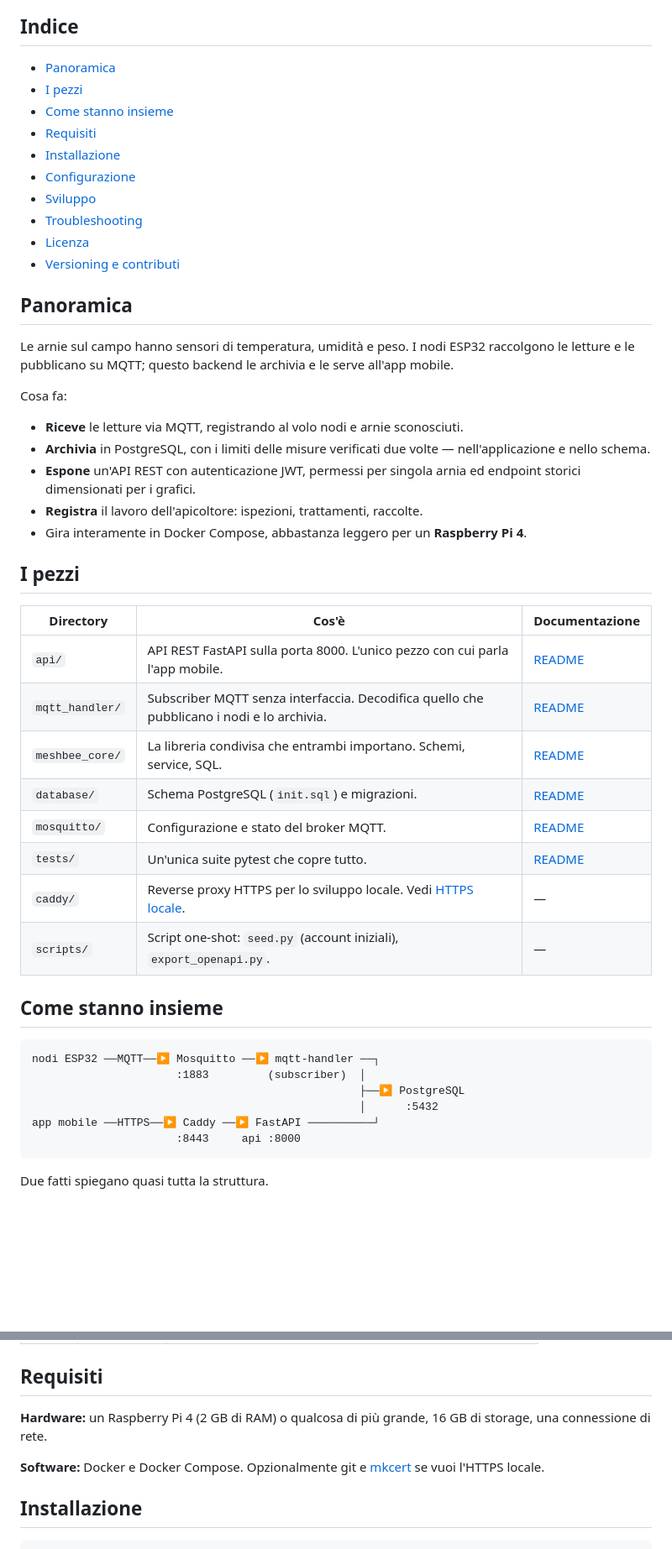
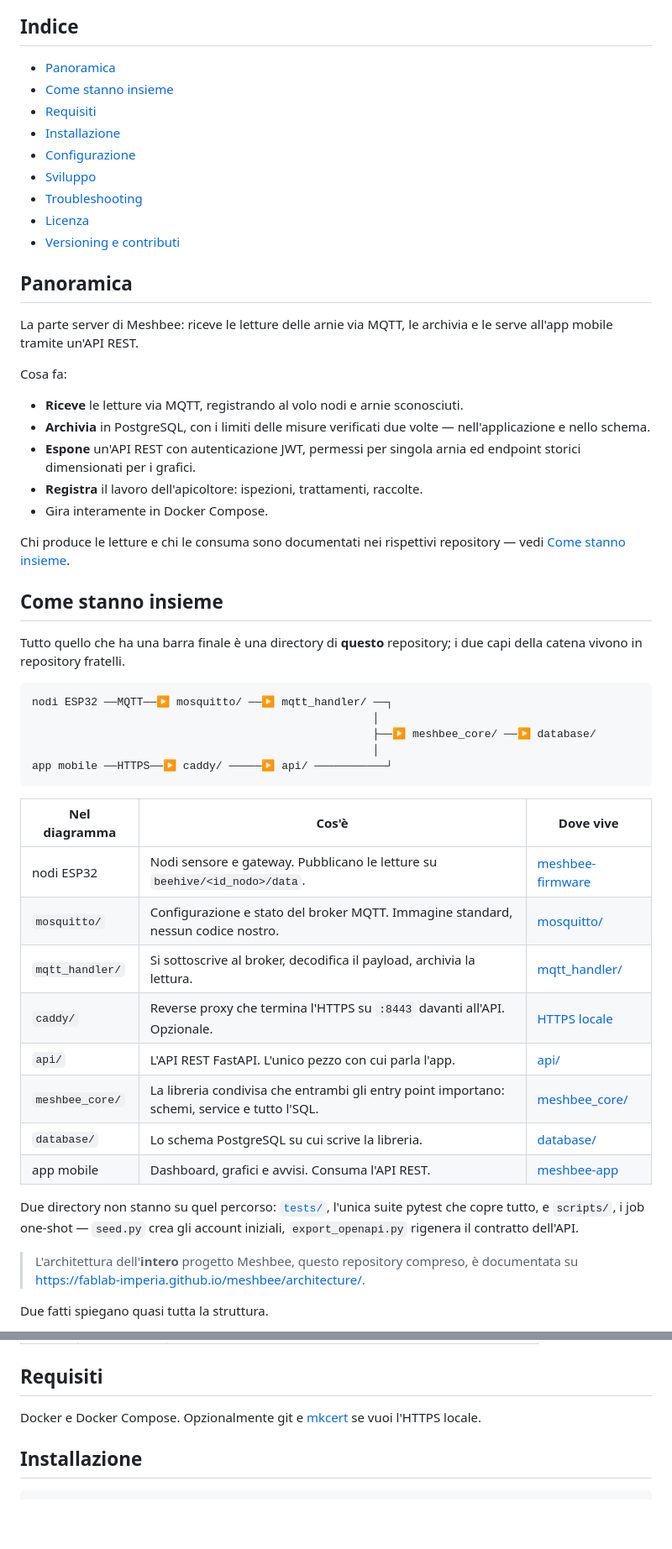
Before and after one commit to fablab-imperia/meshbee-server, a Markdown page: README.it.md, 2 parts joined by grey strips. Shown at 84% size. Rendered like a GitHub page; blank space fills up the shorter version.

````diff
--- a/README.it.md
+++ b/README.it.md
@@ -23,7 +23,6 @@ Le altre parti del progetto Meshbee:
 ## Indice
 
 - [Panoramica](#panoramica)
-- [I pezzi](#i-pezzi)
 - [Come stanno insieme](#come-stanno-insieme)
 - [Requisiti](#requisiti)
 - [Installazione](#installazione)
@@ -35,8 +34,8 @@ Le altre parti del progetto Meshbee:
 
 ## Panoramica
 
-Le arnie sul campo hanno sensori di temperatura, umidità e peso. I nodi ESP32 raccolgono
-le letture e le pubblicano su MQTT; questo backend le archivia e le serve all'app mobile.
+La parte server di Meshbee: riceve le letture delle arnie via MQTT, le archivia e le
+serve all'app mobile tramite un'API REST.
 
 Cosa fa:
 
@@ -46,31 +45,41 @@ Cosa fa:
 - **Espone** un'API REST con autenticazione JWT, permessi per singola arnia ed endpoint
   storici dimensionati per i grafici.
 - **Registra** il lavoro dell'apicoltore: ispezioni, trattamenti, raccolte.
-- Gira interamente in Docker Compose, abbastanza leggero per un **Raspberry Pi 4**.
+- Gira interamente in Docker Compose.
 
-## I pezzi
-
-| Directory | Cos'è | Documentazione |
-|---|---|---|
-| `api/` | API REST FastAPI sulla porta 8000. L'unico pezzo con cui parla l'app mobile. | [README](api/README.it.md) |
-| `mqtt_handler/` | Subscriber MQTT senza interfaccia. Decodifica quello che pubblicano i nodi e lo archivia. | [README](mqtt_handler/README.it.md) |
-| `meshbee_core/` | La libreria condivisa che entrambi importano. Schemi, service, SQL. | [README](meshbee_core/README.it.md) |
-| `database/` | Schema PostgreSQL (`init.sql`) e migrazioni. | [README](database/README.it.md) |
-| `mosquitto/` | Configurazione e stato del broker MQTT. | [README](mosquitto/README.it.md) |
-| `tests/` | Un'unica suite pytest che copre tutto. | [README](tests/README.it.md) |
-| `caddy/` | Reverse proxy HTTPS per lo sviluppo locale. Vedi [HTTPS locale](#https-locale). | — |
-| `scripts/` | Script one-shot: `seed.py` (account iniziali), `export_openapi.py`. | — |
+Chi produce le letture e chi le consuma sono documentati nei rispettivi repository —
+vedi [Come stanno insieme](#come-stanno-insieme).
 
 ## Come stanno insieme
 
+Tutto quello che ha una barra finale è una directory di **questo** repository; i due
+capi della catena vivono in repository fratelli.
+
 ```
-nodi ESP32 ──MQTT──▶ Mosquitto ──▶ mqtt-handler ──┐
-                      :1883         (subscriber)  │
-                                                  ├──▶ PostgreSQL
-                                                  │      :5432
-app mobile ──HTTPS──▶ Caddy ──▶ FastAPI ──────────┘
-                      :8443     api :8000
+nodi ESP32 ──MQTT──▶ mosquitto/ ──▶ mqtt_handler/ ──┐
+                                                    │
+                                                    ├──▶ meshbee_core/ ──▶ database/
+                                                    │
+app mobile ──HTTPS──▶ caddy/ ─────▶ api/ ───────────┘
 ```
+
+| Nel diagramma | Cos'è | Dove vive |
+|---|---|---|
+| nodi ESP32 | Nodi sensore e gateway. Pubblicano le letture su `beehive/<id_nodo>/data`. | [meshbee-firmware](https://github.com/fablab-imperia/meshbee-firmware) |
+| `mosquitto/` | Configurazione e stato del broker MQTT. Immagine standard, nessun codice nostro. | [mosquitto/](mosquitto/README.it.md) |
+| `mqtt_handler/` | Si sottoscrive al broker, decodifica il payload, archivia la lettura. | [mqtt_handler/](mqtt_handler/README.it.md) |
+| `caddy/` | Reverse proxy che termina l'HTTPS su `:8443` davanti all'API. Opzionale. | [HTTPS locale](#https-locale) |
+| `api/` | L'API REST FastAPI. L'unico pezzo con cui parla l'app. | [api/](api/README.it.md) |
+| `meshbee_core/` | La libreria condivisa che entrambi gli entry point importano: schemi, service e tutto l'SQL. | [meshbee_core/](meshbee_core/README.it.md) |
+| `database/` | Lo schema PostgreSQL su cui scrive la libreria. | [database/](database/README.it.md) |
+| app mobile | Dashboard, grafici e avvisi. Consuma l'API REST. | [meshbee-app](https://github.com/fablab-imperia/meshbee-app) |
+
+Due directory non stanno su quel percorso: [`tests/`](tests/README.it.md), l'unica suite
+pytest che copre tutto, e `scripts/`, i job one-shot — `seed.py` crea gli account
+iniziali, `export_openapi.py` rigenera il contratto dell'API.
+
+> L'architettura dell'**intero** progetto Meshbee, questo repository compreso, è
+> documentata su <https://fablab-imperia.github.io/meshbee/architecture/>.
 
 Due fatti spiegano quasi tutta la struttura.
 
@@ -101,10 +110,7 @@ Porte:
 
 ## Requisiti
 
-**Hardware:** un Raspberry Pi 4 (2 GB di RAM) o qualcosa di più grande, 16 GB di
-storage, una connessione di rete.
-
-**Software:** Docker e Docker Compose. Opzionalmente git e
+Docker e Docker Compose. Opzionalmente git e
 [mkcert](https://github.com/FiloSottile/mkcert) se vuoi l'HTTPS locale.
 
 ## Installazione
````
Also changed, not shown: README.md (+32 -27 lines).
